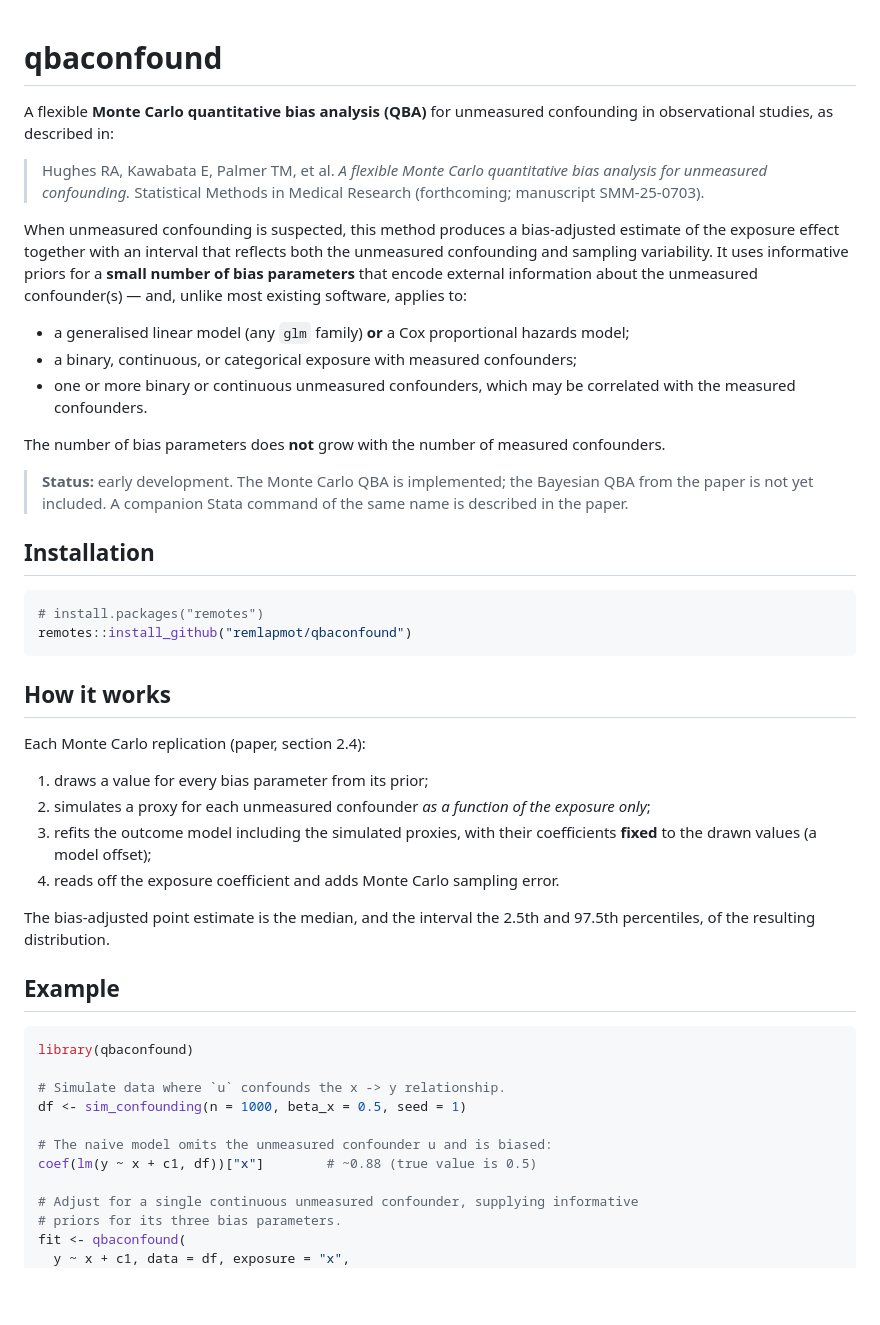
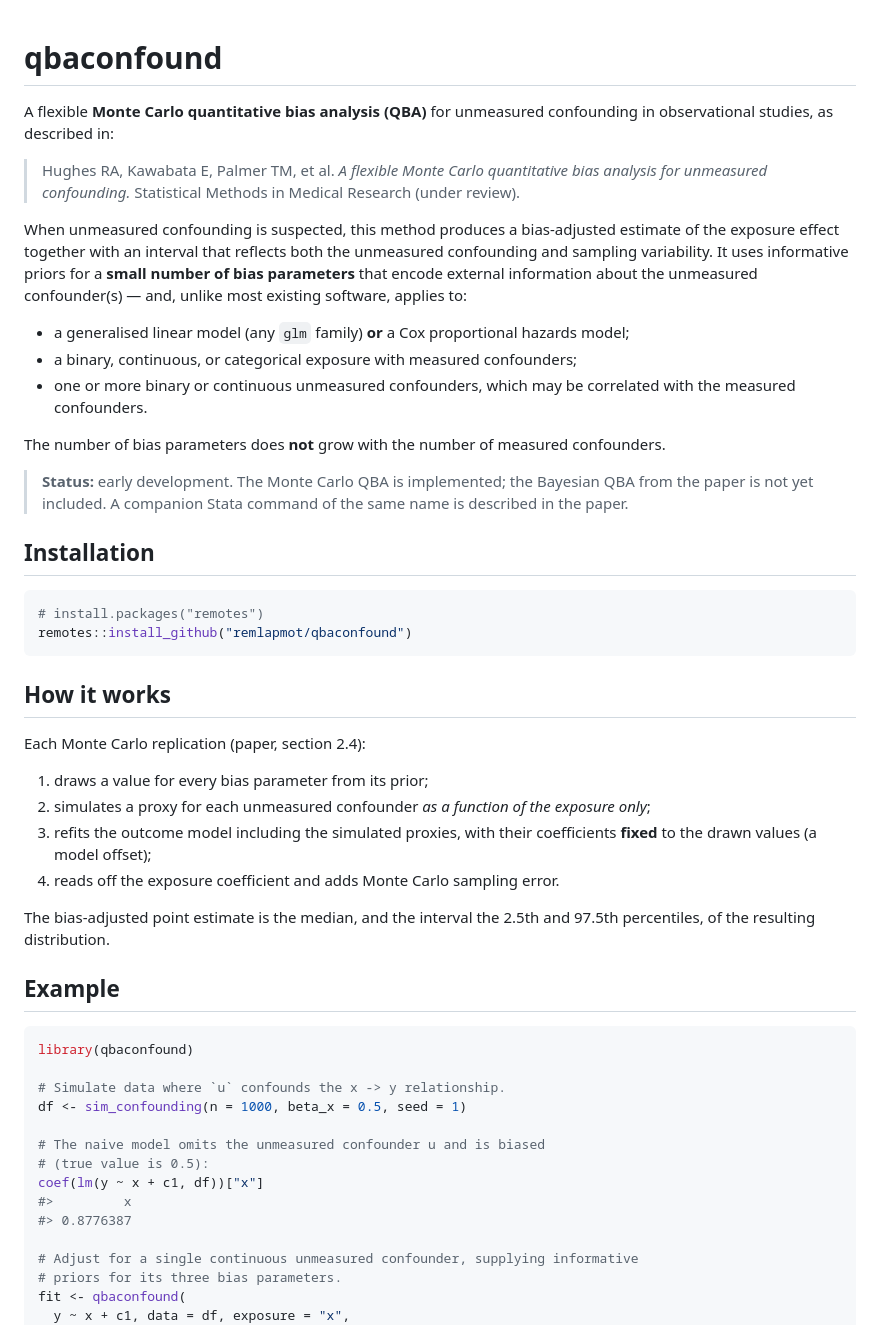
Before and after one commit to remlapmot/qbaconfound, a Markdown page: README.md, the part around one of its changes. Rendered like a GitHub page; blank space fills up the shorter version.

````diff
--- a/README.md
+++ b/README.md
@@ -1,37 +4,40 @@
 # qbaconfound
 
 <!-- badges: start -->
+
 <!-- badges: end -->
 
-A flexible **Monte Carlo quantitative bias analysis (QBA)** for unmeasured
-confounding in observational studies, as described in:
+A flexible **Monte Carlo quantitative bias analysis (QBA)** for
+unmeasured confounding in observational studies, as described in:
 
-> Hughes RA, Kawabata E, Palmer TM, et al. *A flexible Monte Carlo quantitative
-> bias analysis for unmeasured confounding.* Statistical Methods in Medical
-> Research (forthcoming; manuscript SMM-25-0703).
+> Hughes RA, Kawabata E, Palmer TM, et al. *A flexible Monte Carlo
+> quantitative bias analysis for unmeasured confounding.* Statistical
+> Methods in Medical Research (under review).
 
-When unmeasured confounding is suspected, this method produces a bias-adjusted
-estimate of the exposure effect together with an interval that reflects both the
-unmeasured confounding and sampling variability. It uses informative priors for
-a **small number of bias parameters** that encode external information about the
-unmeasured confounder(s) — and, unlike most existing software, applies to:
+When unmeasured confounding is suspected, this method produces a
+bias-adjusted estimate of the exposure effect together with an interval
+that reflects both the unmeasured confounding and sampling variability.
+It uses informative priors for a **small number of bias parameters**
+that encode external information about the unmeasured confounder(s) —
+and, unlike most existing software, applies to:
 
-* a generalised linear model (any `glm` family) **or** a Cox proportional
-  hazards model;
-* a binary, continuous, or categorical exposure with measured confounders;
-* one or more binary or continuous unmeasured confounders, which may be
+- a generalised linear model (any `glm` family) **or** a Cox
+  proportional hazards model;
+- a binary, continuous, or categorical exposure with measured
+  confounders;
+- one or more binary or continuous unmeasured confounders, which may be
   correlated with the measured confounders.
 
-The number of bias parameters does **not** grow with the number of measured
-confounders.
+The number of bias parameters does **not** grow with the number of
+measured confounders.
 
 > **Status:** early development. The Monte Carlo QBA is implemented; the
-> Bayesian QBA from the paper is not yet included. A companion Stata command of
-> the same name is described in the paper.
+> Bayesian QBA from the paper is not yet included. A companion Stata
+> command of the same name is described in the paper.
 
 ## Installation
 
-```r
+``` r
 # install.packages("remotes")
 remotes::install_github("remlapmot/qbaconfound")
 ```
@@ -40,26 +46,30 @@ remotes::install_github("remlapmot/qbaconfound")
 
 Each Monte Carlo replication (paper, section 2.4):
 
-1. draws a value for every bias parameter from its prior;
-2. simulates a proxy for each unmeasured confounder *as a function of the
-   exposure only*;
-3. refits the outcome model including the simulated proxies, with their
-   coefficients **fixed** to the drawn values (a model offset);
-4. reads off the exposure coefficient and adds Monte Carlo sampling error.
+1.  draws a value for every bias parameter from its prior;
+2.  simulates a proxy for each unmeasured confounder *as a function of
+    the exposure only*;
+3.  refits the outcome model including the simulated proxies, with their
+    coefficients **fixed** to the drawn values (a model offset);
+4.  reads off the exposure coefficient and adds Monte Carlo sampling
+    error.
 
-The bias-adjusted point estimate is the median, and the interval the 2.5th and
-97.5th percentiles, of the resulting distribution.
+The bias-adjusted point estimate is the median, and the interval the
+2.5th and 97.5th percentiles, of the resulting distribution.
 
 ## Example
 
-```r
+``` r
 library(qbaconfound)
 
 # Simulate data where `u` confounds the x -> y relationship.
 df <- sim_confounding(n = 1000, beta_x = 0.5, seed = 1)
 
-# The naive model omits the unmeasured confounder u and is biased:
-coef(lm(y ~ x + c1, df))["x"]        # ~0.88 (true value is 0.5)
+# The naive model omits the unmeasured confounder u and is biased
+# (true value is 0.5):
+coef(lm(y ~ x + c1, df))["x"]
+#>         x
+#> 0.8776387
 
 # Adjust for a single continuous unmeasured confounder, supplying informative
 # priors for its three bias parameters.
````
Also changed, not shown: other parts of README.md (+14 -11 lines).
